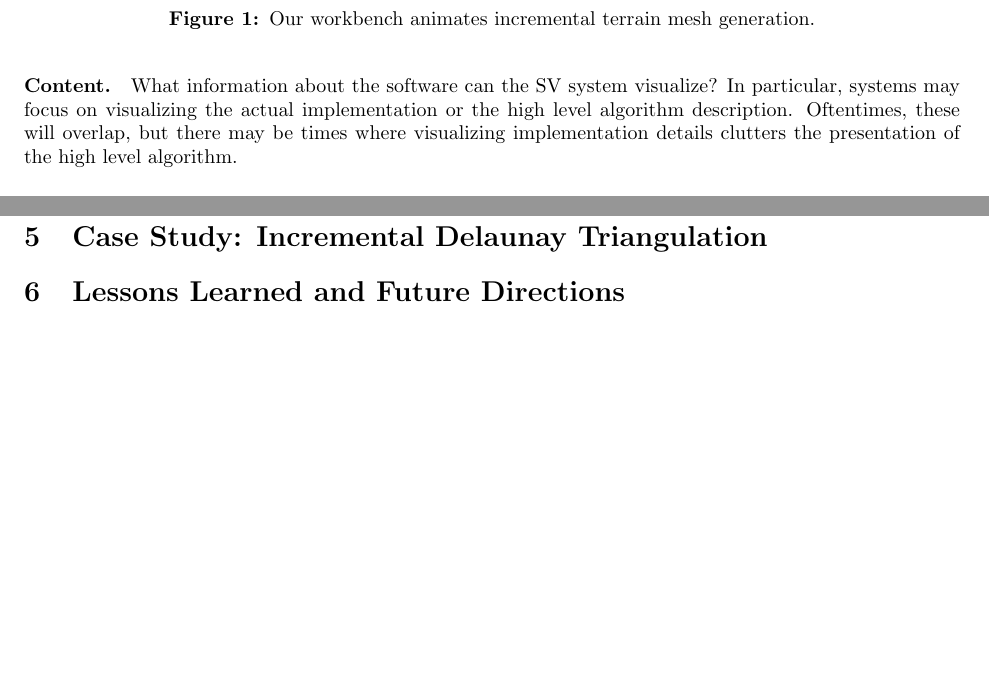
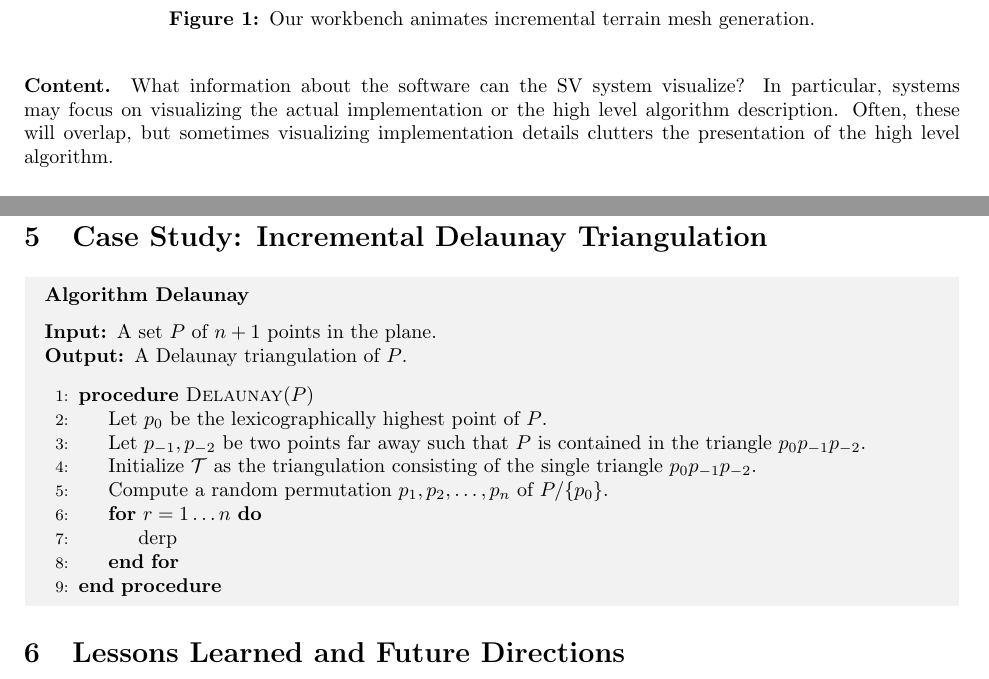
Before and after one commit to unc-compgeom/DDAD, a LaTeX paper (documentation/manual/src/main.tex, which reads documentation/manual/src/sec-case-delaunay.tex, documentation/manual/src/sec-taxonomy.tex): two parts of pages 2 and 8 of 9, joined at a grey line, cut so that both start at the same text, the shorter picture padded with empty space. Compiled offline with pdfLaTeX.

Commit message:
stubbed out pseudocode for incremental delaunay

```diff
--- a/documentation/manual/src/sec-case-delaunay.tex
+++ b/documentation/manual/src/sec-case-delaunay.tex
@@ -1,2 +1,22 @@
 \FloatBarrier
 \section{Case Study: Incremental Delaunay Triangulation}
+
+
+\begin{mdframed}[linecolor=white, backgroundcolor=algback, frametitle={Algorithm
+Delaunay}] \begin{algorithmic}[1]
+    \Require A set $P$ of $n+1$ points in the plane.
+    \Ensure A Delaunay triangulation of $P$.
+    \vspace{0.75em}
+    \Procedure{Delaunay}{$P$}
+    \State Let $p_0$ be the lexicographically highest point of $P$.
+    \State Let $p_{-1}, p_{-2}$ be two points far away such that $P$ is
+    contained in the triangle $p_0p_{-1}p_{-2}$.
+    \State Initialize $\mathcal{T}$ as the triangulation consisting of the
+    single triangle $p_0p_{-1}p_{-2}$.
+    \State Compute a random permutation $p_1, p_2, \ldots, p_n$ of $P /
+    \{p_0\}$.
+    \For{$r = 1 \ldots n$}
+   \State derp
+    \EndFor \EndProcedure
+\end{algorithmic}
+\end{mdframed}
--- a/documentation/manual/src/sec-taxonomy.tex
+++ b/documentation/manual/src/sec-taxonomy.tex
@@ -57,9 +57,9 @@ scalability. Scalability refers to both input data and algorithm complexity.
 
 \paragraph{Content.} What information about the software can the SV system
 visualize? In particular, systems may focus on visualizing the actual
-implementation or the high level algorithm description. Oftentimes, these will
-overlap, but there may be times where visualizing implementation details
-clutters the presentation of the high level algorithm.
+implementation or the high level algorithm description. Often, these will
+overlap, but sometimes visualizing implementation details clutters the
+presentation of the high level algorithm.
 
 % \begin{enumerate}
 %     \item Program. To what degree does the system visualize the actual
```
Also changed, not shown: documentation/manual/src/main.tex (line endings or trailing spaces).
